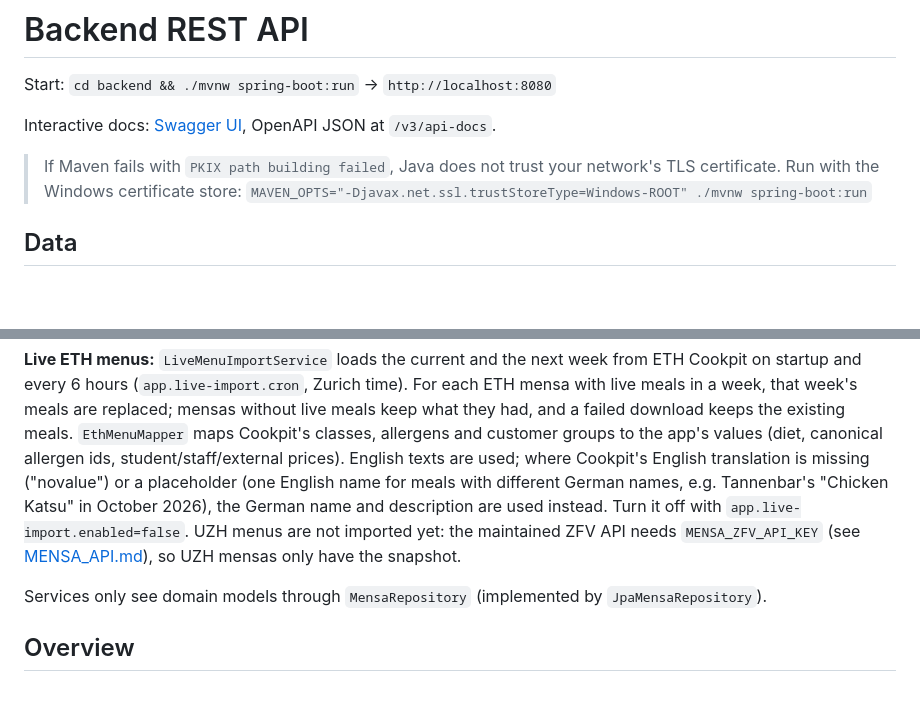
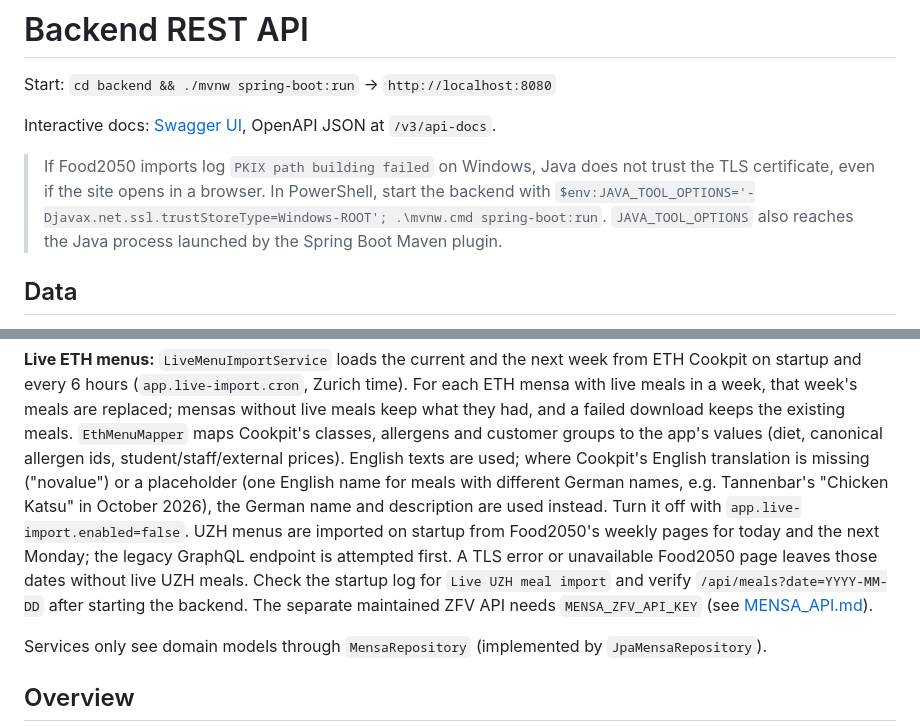
Before and after one commit to gmiszori/VISard-Lizards, a Markdown page: backend/API.md, 2 parts joined by grey strips. Rendered like a GitHub page; blank space fills up the shorter version.

Commit message:
docs: document Food2050 TLS setup on Windows

```diff
--- a/backend/API.md
+++ b/backend/API.md
@@ -4,8 +4,10 @@ Start: `cd backend && ./mvnw spring-boot:run` → `http://localhost:8080`
 
 Interactive docs: [Swagger UI](http://localhost:8080/swagger-ui.html), OpenAPI JSON at `/v3/api-docs`.
 
-> If Maven fails with `PKIX path building failed`, Java does not trust your network's TLS certificate.
-> Run with the Windows certificate store: `MAVEN_OPTS="-Djavax.net.ssl.trustStoreType=Windows-ROOT" ./mvnw spring-boot:run`
+> If Food2050 imports log `PKIX path building failed` on Windows, Java does not trust the
+> TLS certificate, even if the site opens in a browser. In PowerShell, start the backend with
+> `$env:JAVA_TOOL_OPTIONS='-Djavax.net.ssl.trustStoreType=Windows-ROOT'; .\mvnw.cmd spring-boot:run`.
+> `JAVA_TOOL_OPTIONS` also reaches the Java process launched by the Spring Boot Maven plugin.
 
 ## Data
 
@@ -36,8 +38,11 @@ app's values (diet, canonical allergen ids, student/staff/external prices). Engl
 Cookpit's English translation is missing ("novalue") or a placeholder (one English name for meals with
 different German names, e.g. Tannenbar's "Chicken Katsu" in October 2026), the German name and
 description are used instead. Turn it off with
-`app.live-import.enabled=false`. UZH menus are not imported yet: the maintained ZFV API needs
-`MENSA_ZFV_API_KEY` (see [MENSA_API.md](MENSA_API.md)), so UZH mensas only have the snapshot.
+`app.live-import.enabled=false`. UZH menus are imported on startup from Food2050's weekly pages
+for today and the next Monday; the legacy GraphQL endpoint is attempted first. A TLS error or
+unavailable Food2050 page leaves those dates without live UZH meals. Check the startup log for
+`Live UZH meal import` and verify `/api/meals?date=YYYY-MM-DD` after starting the backend.
+The separate maintained ZFV API needs `MENSA_ZFV_API_KEY` (see [MENSA_API.md](MENSA_API.md)).
 
 Services only see domain models through `MensaRepository` (implemented by `JpaMensaRepository`).
 
```
